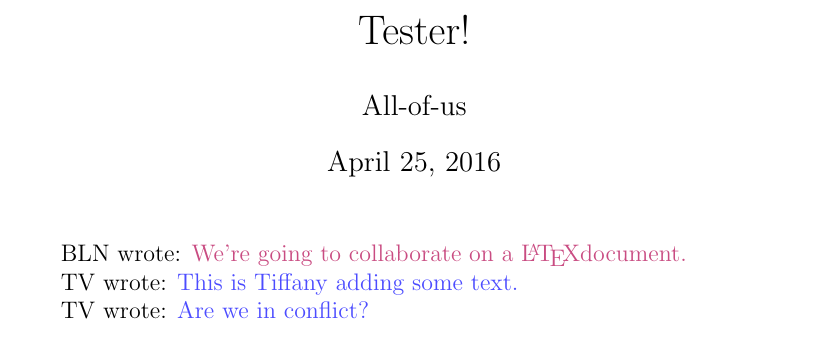
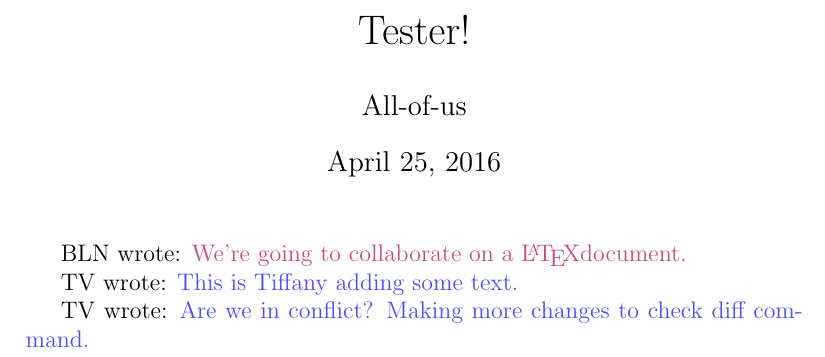
Before and after one commit to blnuse/LatexClass, a LaTeX document (tester.tex): part of the page, cut so that both start at the same text. Compiled offline with pdfLaTeX.

Commit message:
Added another sentence

```diff
--- a/tester.tex
+++ b/tester.tex
@@ -16,7 +16,7 @@
 
 \tv{This is Tiffany adding some text.}
 
-\tv{Are we in conflict?}
+\tv{Are we in conflict? Making more changes to check diff command.}
 
 
 
```
